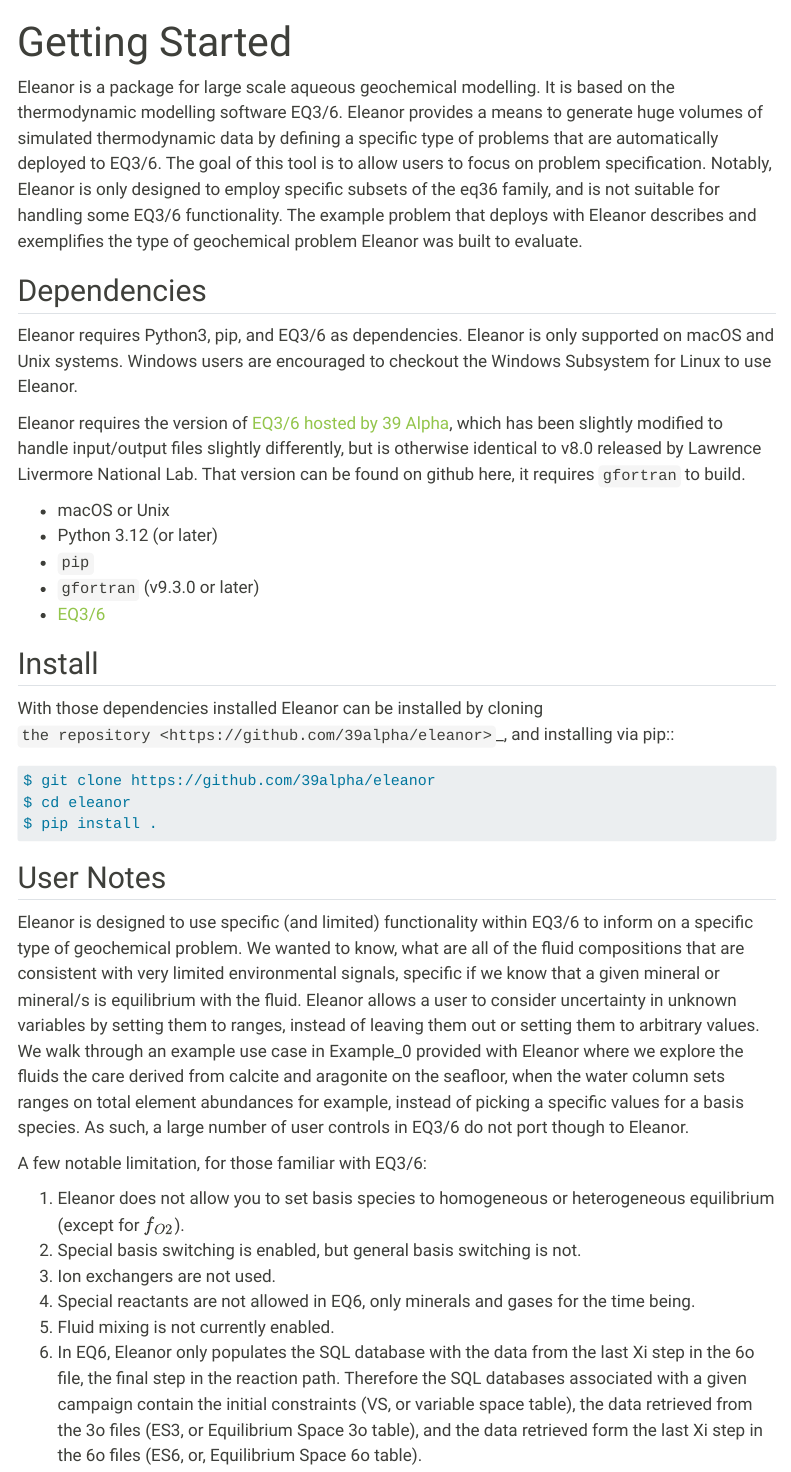
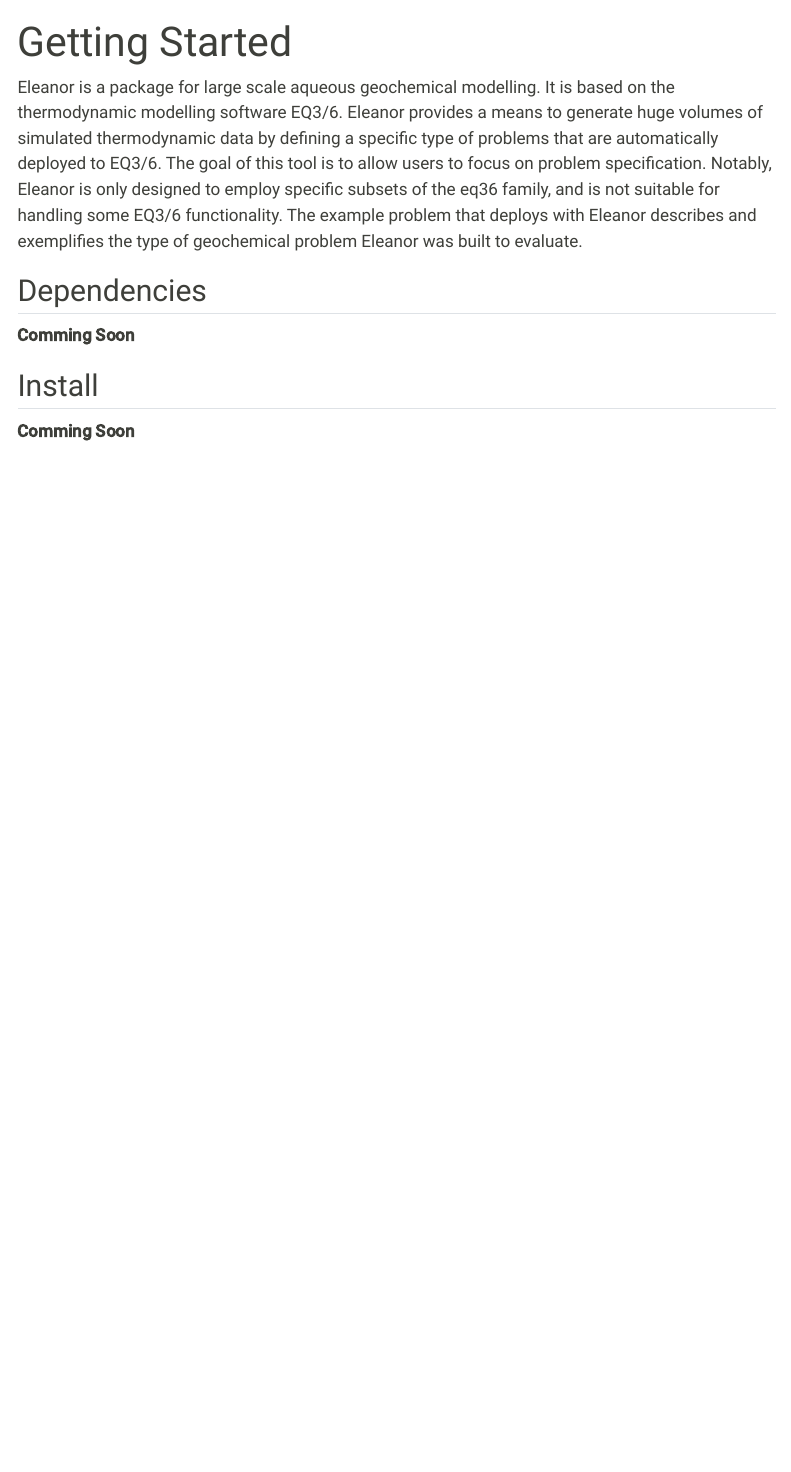
Before and after one commit to 39alpha/eleanor, a Quarto document (docs/about.qmd): the page in a window 1100 px wide, from its top. Rendered offline with R 4.5, knitr and Pandoc in place of Quarto, with nearby package versions; menus at the side of the page are left out.

Commit message:
Remove old content from getting started

````diff
--- a/docs/about.qmd
+++ b/docs/about.qmd
@@ -14,59 +14,10 @@ Eleanor was built to evaluate.
 
 
 ## Dependencies
-Eleanor requires Python3, pip, and EQ3/6 as dependencies. Eleanor is only
-supported on macOS and Unix systems. Windows users are encouraged to checkout
-the Windows Subsystem for Linux to use Eleanor.
 
-Eleanor requires the version of [EQ3/6 hosted by 39
-Alpha](https://github.com/39alpha/eq3_6), which has been slightly modified to
-handle input/output files slightly differently, but is otherwise identical to
-v8.0 released by Lawrence Livermore National Lab. That version can be found on
-github here, it requires `gfortran` to build.
-
-- macOS or Unix
-- Python 3.12 (or later)
-- `pip`
-- `gfortran` (v9.3.0 or later)
-- [EQ3/6](https://github.com/39alpha/eq3_6>)
+**Comming Soon**
 
 
 ## Install
-With those dependencies installed Eleanor can be installed by cloning `the
-repository <https://github.com/39alpha/eleanor>`_, and installing via pip::
 
-```bash
-$ git clone https://github.com/39alpha/eleanor
-$ cd eleanor
-$ pip install .
-```
-
-## User Notes
-Eleanor is designed to use specific (and limited) functionality within EQ3/6 to
-inform on a specific type of geochemical problem. We wanted to know, what are
-all of the fluid compositions that are consistent with very limited
-environmental signals, specific if we know that a given mineral or mineral/s is
-equilibrium with the fluid. Eleanor allows a user to consider uncertainty in
-unknown variables by setting them to ranges, instead of leaving them out or
-setting them to arbitrary values. We walk through an example use case in
-Example_0 provided with Eleanor where we explore the fluids the care derived
-from calcite and aragonite on the seafloor, when the water column sets ranges
-on total element abundances for example, instead of picking a specific values
-for a basis species. As such, a large number of user controls in EQ3/6 do not
-port though to Eleanor.
-
-A few notable limitation, for those familiar with EQ3/6:
-
-1. Eleanor does not allow you to set basis species to homogeneous or
-   heterogeneous equilibrium (except for $f_{O2}$).
-2. Special basis switching is enabled, but general basis switching is not.
-3. Ion exchangers are not used.
-4. Special reactants are not allowed in EQ6, only minerals and gases for the
-   time being.
-5. Fluid mixing is not currently enabled.
-6. In EQ6, Eleanor only populates the SQL database with the data from the last
-   Xi step in the 6o file, the final step in the reaction path. Therefore the
-   SQL databases associated with a given campaign contain the initial
-   constraints (VS, or variable space table), the data retrieved from the 3o
-   files (ES3, or Equilibrium Space 3o table), and the data retrieved form the
-   last Xi step in the 6o files (ES6, or, Equilibrium Space 6o table).
+**Comming Soon**
````
